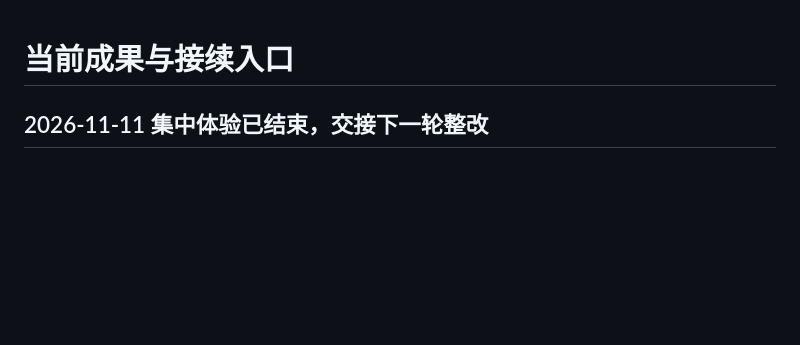
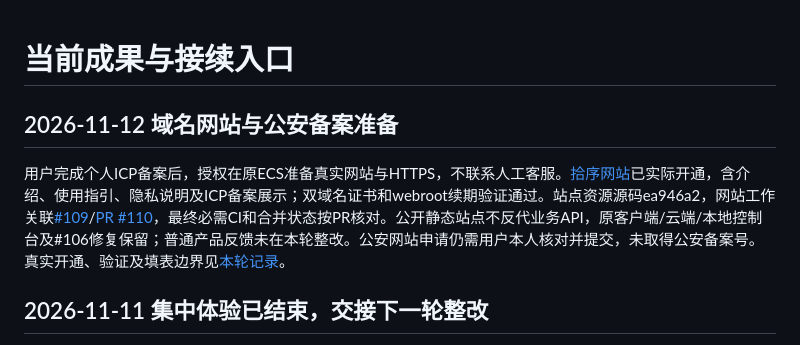
Before and after one commit to HYX-2024-1020/shixu, a Markdown page: docs/current-baseline.md, the part around the change. Rendered like a GitHub page; blank space fills up the shorter version.

```diff
--- a/docs/current-baseline.md
+++ b/docs/current-baseline.md
@@ -1,4 +1,8 @@
 # 当前成果与接续入口
+
+## 2026-11-12 域名网站与公安备案准备
+
+用户完成个人ICP备案后，授权在原ECS准备真实网站与HTTPS，不联系人工客服。[拾序网站](https://www.shixunote.top/)已实际开通，含介绍、使用指引、隐私说明及ICP备案展示；双域名证书和webroot续期验证通过。站点资源源码ea946a2，网站工作关联[#109](https://github.com/HYX-2024-1020/shixu/issues/109)/[PR #110](https://github.com/HYX-2024-1020/shixu/pull/110)，最终必需CI和合并状态按PR核对。公开静态站点不反代业务API，原客户端/云端/本地控制台及#106修复保留；普通产品反馈未在本轮整改。公安网站申请仍需用户本人核对并提交，未取得公安备案号。真实开通、验证及填表边界见[本轮记录](project-continuity/public-website-filing-20261112.md)。
 
 ## 2026-11-11 集中体验已结束，交接下一轮整改
 
```
Also changed, not shown: docs/project-continuity/public-website-filing-20261112.md (+12 -1 lines).
